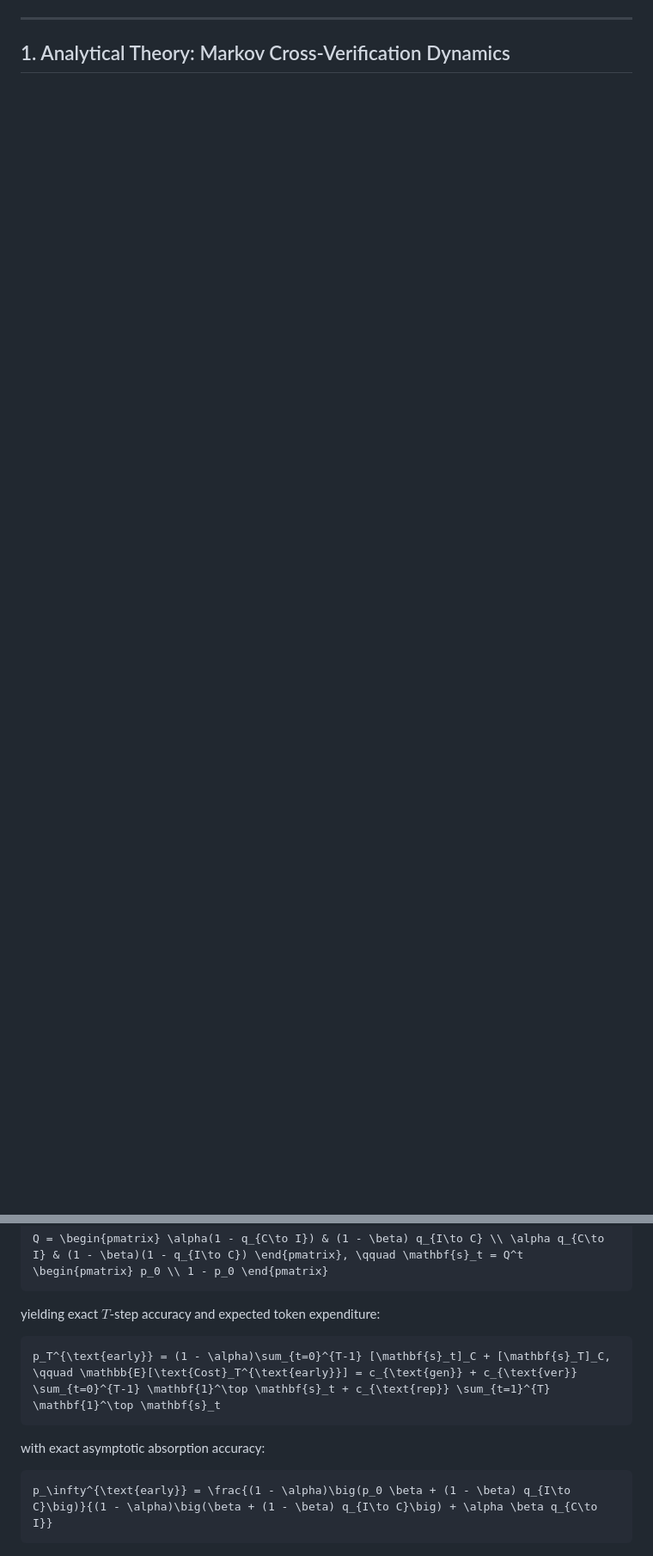
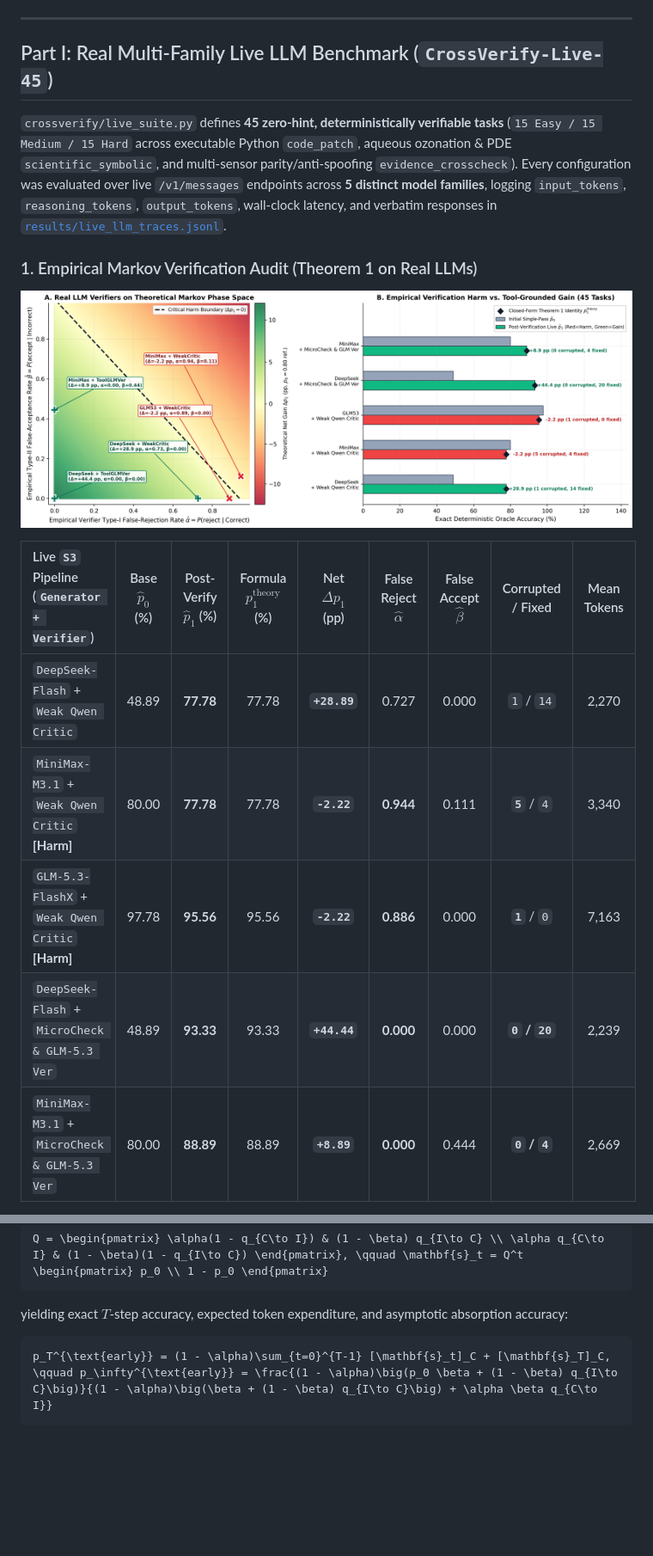
Before and after one commit to WenNinghan/CrossVerify-Bench, a Markdown page: README.md, 2 parts joined by grey strips. Shown at 86% size. GitHub-like rendering; pictures changed too: assets/live_llm_verification_harm_audit.png (added); blank space fills up the shorter version.

````diff
--- a/README.md
+++ b/README.md
@@ -32,4 +34,19 @@
 
 ---
 
-## 1. Analytical Theory: Markov Cross-Verification Dynamics
+## Part I: Real Multi-Family Live LLM Benchmark (`CrossVerify-Live-45`)
+
+`crossverify/live_suite.py` defines **45 zero-hint, deterministically verifiable tasks** (`15 Easy / 15 Medium / 15 Hard` across executable Python `code_patch`, aqueous ozonation & PDE `scientific_symbolic`, and multi-sensor parity/anti-spoofing `evidence_crosscheck`). Every configuration was evaluated over live `/v1/messages` endpoints across **5 distinct model families**, logging `input_tokens`, `reasoning_tokens`, `output_tokens`, wall-clock latency, and verbatim responses in [`results/live_llm_traces.jsonl`](results/live_llm_traces.jsonl).
+
+### 1. Empirical Markov Verification Audit (Theorem 1 on Real LLMs)
+
+![Empirical Markov Verification Harm Audit](assets/live_llm_verification_harm_audit.png)
+
+| Live `S3` Pipeline (`Generator + Verifier`) | Base $`\hat{p}_0`$ (%) | Post-Verify $`\hat{p}_1`$ (%) | Formula $`p_1^{\text{theory}}`$ (%) | Net $`\Delta p_1`$ (pp) | False Reject $`\hat{\alpha}`$ | False Accept $`\hat{\beta}`$ | Corrupted / Fixed | Mean Tokens |
+| :--- | :---: | :---: | :---: | :---: | :---: | :---: | :---: | :---: |
+| `DeepSeek-Flash` + `Weak Qwen Critic` | 48.89 | **77.78** | 77.78 | **`+28.89`** | 0.727 | 0.000 | `1` / `14` | 2,270 |
+| `MiniMax-M3.1` + `Weak Qwen Critic` **[Harm]** | 80.00 | **77.78** | 77.78 | **`-2.22`** | **0.944** | 0.111 | **`5`** / `4` | 3,340 |
+| `GLM-5.3-FlashX` + `Weak Qwen Critic` **[Harm]** | 97.78 | **95.56** | 95.56 | **`-2.22`** | **0.886** | 0.000 | **`1`** / `0` | 7,163 |
+| `DeepSeek-Flash` + `MicroCheck & GLM-5.3 Ver` | 48.89 | **93.33** | 93.33 | **`+44.44`** | **0.000** | 0.000 | **`0` / `20`** | 2,239 |
+| `MiniMax-M3.1` + `MicroCheck & GLM-5.3 Ver` | 80.00 | **88.89** | 88.89 | **`+8.89`** | **0.000** | 0.444 | **`0` / `4`** | 2,669 |
+
@@ -75,16 +129,10 @@ p_T = p^* + (p_0 - p^*)(1 - u - v)^T, \qquad p^* = \frac{(1 - \beta) q_{I\to C}}
 Q = \begin{pmatrix} \alpha(1 - q_{C\to I}) & (1 - \beta) q_{I\to C} \\ \alpha q_{C\to I} & (1 - \beta)(1 - q_{I\to C}) \end{pmatrix}, \qquad \mathbf{s}_t = Q^t \begin{pmatrix} p_0 \\ 1 - p_0 \end{pmatrix}
 ```
 
-yielding exact $`T`$-step accuracy and expected token expenditure:
+yielding exact $`T`$-step accuracy, expected token expenditure, and asymptotic absorption accuracy:
 
 ```math
-p_T^{\text{early}} = (1 - \alpha)\sum_{t=0}^{T-1} [\mathbf{s}_t]_C + [\mathbf{s}_T]_C, \qquad \mathbb{E}[\text{Cost}_T^{\text{early}}] = c_{\text{gen}} + c_{\text{ver}} \sum_{t=0}^{T-1} \mathbf{1}^\top \mathbf{s}_t + c_{\text{rep}} \sum_{t=1}^{T} \mathbf{1}^\top \mathbf{s}_t
-```
-
-with exact asymptotic absorption accuracy:
-
-```math
-p_\infty^{\text{early}} = \frac{(1 - \alpha)\big(p_0 \beta + (1 - \beta) q_{I\to C}\big)}{(1 - \alpha)\big(\beta + (1 - \beta) q_{I\to C}\big) + \alpha \beta q_{C\to I}}
+p_T^{\text{early}} = (1 - \alpha)\sum_{t=0}^{T-1} [\mathbf{s}_t]_C + [\mathbf{s}_T]_C, \qquad p_\infty^{\text{early}} = \frac{(1 - \alpha)\big(p_0 \beta + (1 - \beta) q_{I\to C}\big)}{(1 - \alpha)\big(\beta + (1 - \beta) q_{I\to C}\big) + \alpha \beta q_{C\to I}}
 ```
 
 ![Verifier Phase Diagram and Markov Trajectories](assets/verifier_phase_diagram.png)
````
Also changed, not shown: other parts of README.md (+113 -121 lines), assets/live_llm_pareto_frontier.png (added), 9 other files.
